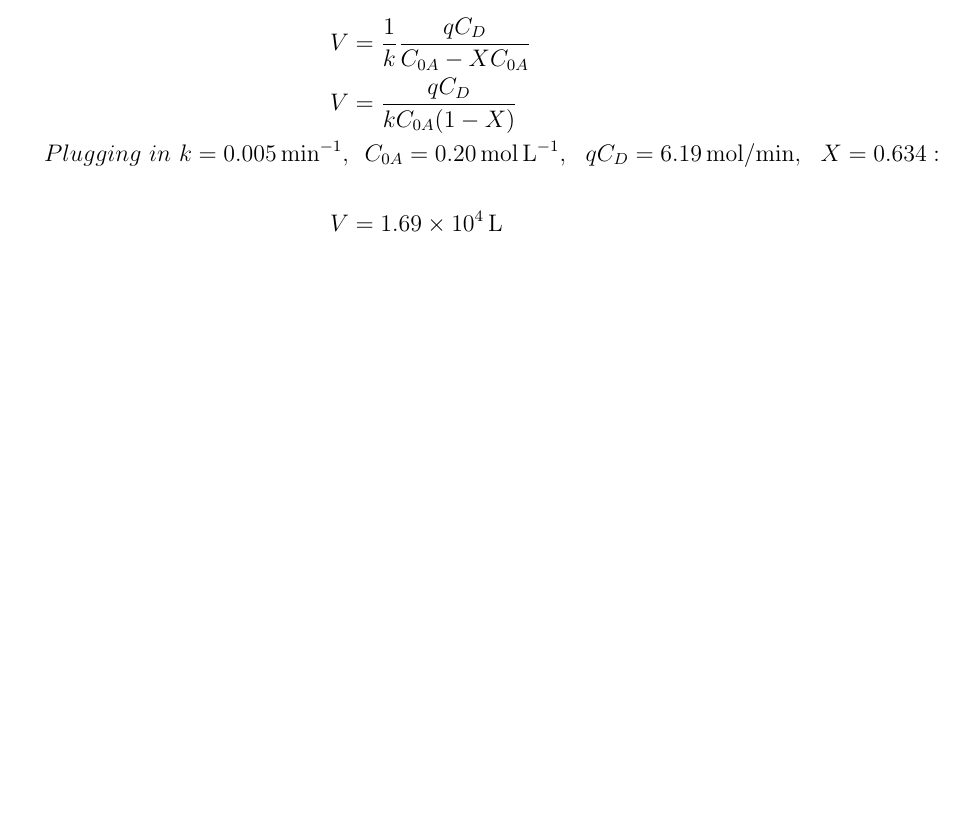
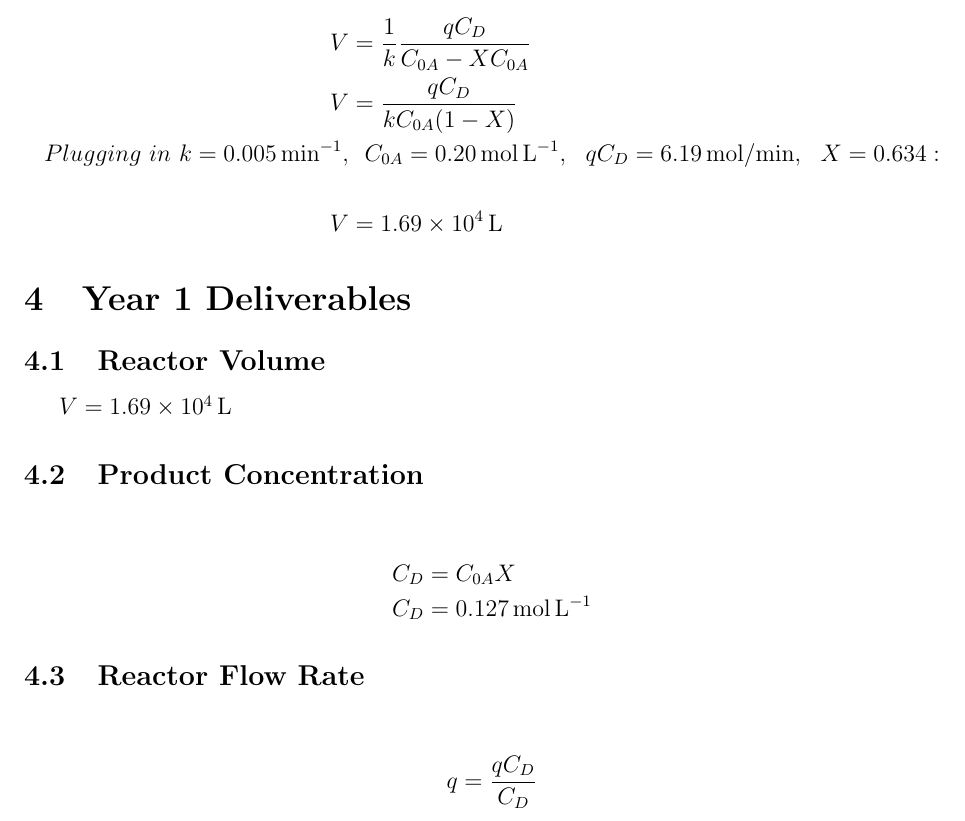
Before and after one commit to myronium/cbe-design-game, a LaTeX document (calculations.tex): part of page 3 of 3, cut so that both start at the same text, the shorter picture padded with empty space. Compiled offline with pdfLaTeX.

Commit message:
add stuff

```diff
--- a/calculations.tex
+++ b/calculations.tex
@@ -78,8 +78,18 @@ This amounts to a production rate, $qC_D$, of:
 	\\
 	V &= \SI{1.69e4}{\liter}
 \end{align*}
-
-
+\section{Year 1 Deliverables}
+\subsection{Reactor Volume}
+$V = \SI{1.69e4}{\liter}$
+\subsection{Product Concentration}
+\begin{align*}
+	C_D &= C_{0A}X \\
+	C_D &= \SI{0.127}{\mole\per\liter}
+\end{align*}
+\subsection{Reactor Flow Rate}
+\begin{align*}
+	q = \frac{qC_D}{C_D}
+\end{align*}
 
 
 \end{document}
```
Also changed, not shown: calculations.pdf, 2 other files.
